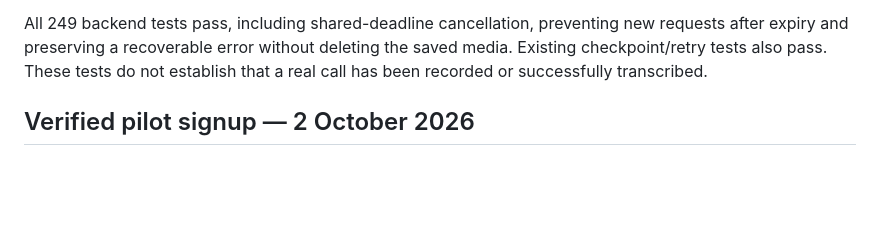
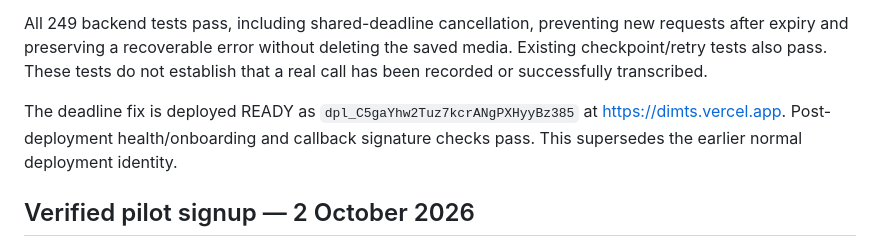
Before and after one commit to philipos2424/dimts, a Markdown page: docs/MVP_STATUS.md, the part around the change. GitHub-like rendering; blank space fills up the shorter version.

Commit message:
Record live processing deadline deployment

```diff
--- a/docs/MVP_STATUS.md
+++ b/docs/MVP_STATUS.md
@@ -17,6 +17,10 @@ All 249 backend tests pass, including shared-deadline cancellation, preventing
 new requests after expiry and preserving a recoverable error without deleting
 the saved media. Existing checkpoint/retry tests also pass. These tests do not
 establish that a real call has been recorded or successfully transcribed.
+
+The deadline fix is deployed READY as `dpl_C5gaYhw2Tuz7kcrANgPXHyyBz385`
+at https://dimts.vercel.app. Post-deployment health/onboarding and callback
+signature checks pass. This supersedes the earlier normal deployment identity.
 
 ## Verified pilot signup — 2 October 2026
 
```
Also changed, not shown: docs/VERCEL_DEPLOYMENT.md (+2 -2 lines).
